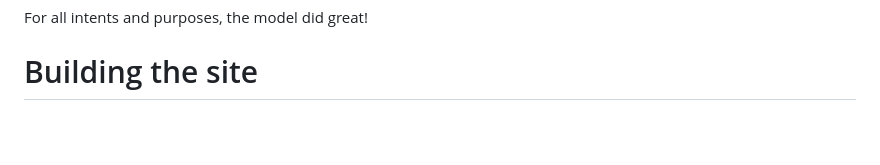
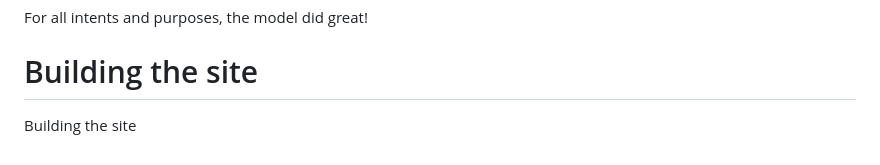
Before and after one commit to DylanBerger/ExoplanetClassifier, a Markdown page: README.md, the part around the change. Rendered like a GitHub page; blank space fills up the shorter version.

```diff
--- a/README.md
+++ b/README.md
@@ -75,3 +75,5 @@ I then saved the model and tested it on an additional 13 examples. It got all of
 For all intents and purposes, the model did great!
 
 # Building the site
+
+Building the site
```
